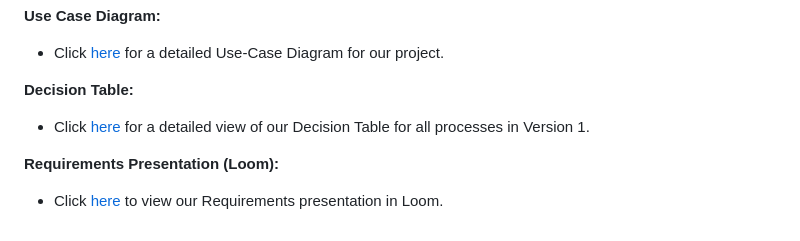
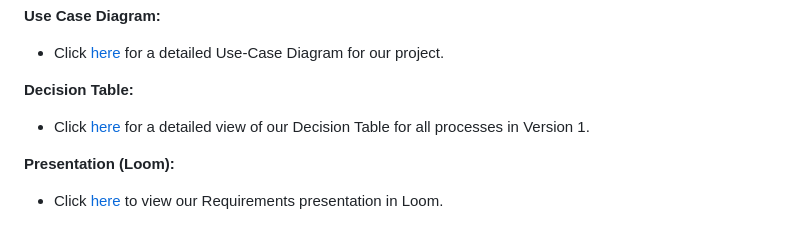
Before and after one commit to sarahhobbs232/swe-3313-fall-2025-team-03, a Markdown page: project-plan/requirements/README.md, the part around the change. GitHub-like rendering.

```diff
--- a/project-plan/requirements/README.md
+++ b/project-plan/requirements/README.md
@@ -41,5 +41,5 @@ The detailed requirements that were elicited from the aforementioned conversatio
 **Decision Table:**
 - Click [here](../requirements/decision-table.md) for a detailed view of our Decision Table for all processes in Version 1.
 
-**Requirements Presentation (Loom):**
+**Presentation (Loom):**
 - Click [here](loomlink) to view our Requirements presentation in Loom.
```
